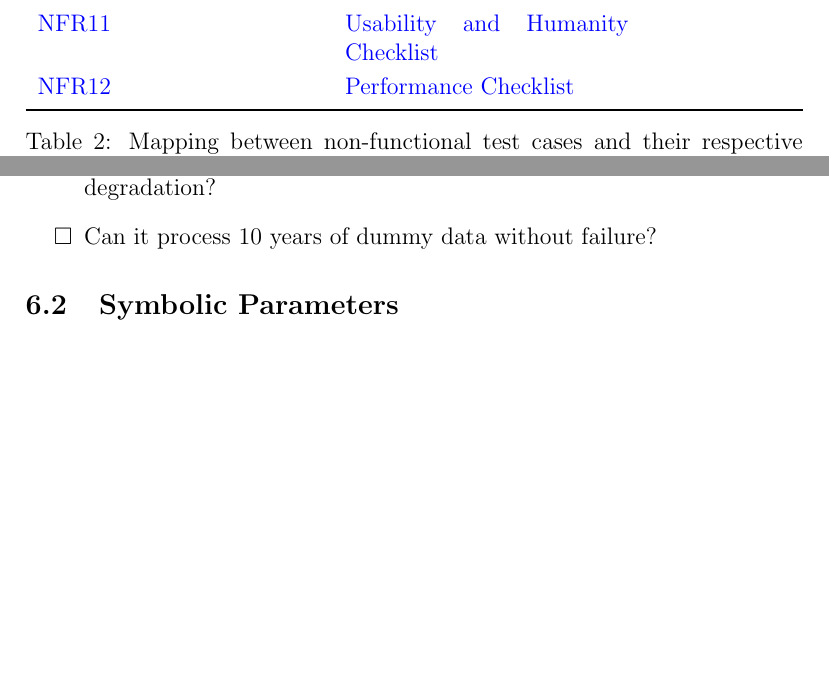
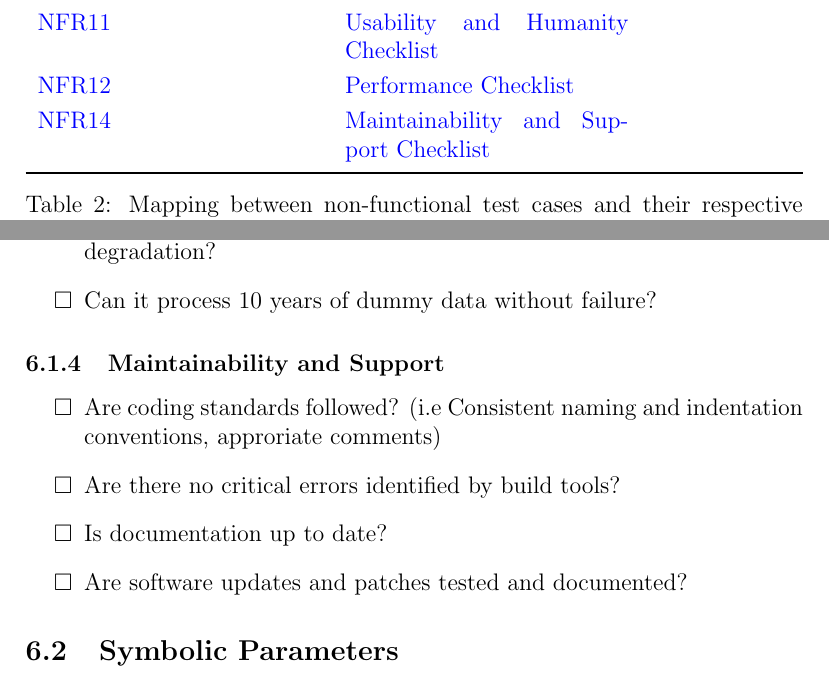
Before and after one commit to ausbennett/mes-finance-platform, a LaTeX document (docs/VnVPlan/VnVPlan.tex): two parts of pages 45 and 51 of 55, joined at a grey line, cut so that both start at the same text, the shorter picture padded with empty space. Compiled offline with pdfLaTeX.

Commit message:
Checklist for NFR14 Maintainability & Support (#81)

```diff
--- a/docs/VnVPlan/VnVPlan.tex
+++ b/docs/VnVPlan/VnVPlan.tex
@@ -1544,6 +1545,7 @@ How Test Will Be Performed: The user will be given a list of relevant compliance
   \hyperlink{nfr10}{NFR10} & \hyperlink{checklist-nfr10}{Look and Feel Checklist}\\
   \hyperlink{nfr11}{NFR11} & \hyperlink{checklist-nfr11}{Usability and Humanity Checklist}\\
   \hyperlink{nfr12}{NFR12} & \hyperlink{checklist-nfr12}{Performance Checklist}\\
+  \hyperlink{nfr14}{NFR14} & \hyperlink{checklist-nfr14}{Maintainability and Support Checklist}\\
 
 \bottomrule
 \end{tabularx}
@@ -1706,6 +1708,14 @@ needs to be well-documented, with meaningful names for all of the tests.}
     \item Can it process 10 years of dummy data without failure?
   \end{itemize}
 
+\hypertarget{checklist-nfr14}{}
+\subsubsection{Maintainability and Support}
+  \begin{itemize}[label=$\square$] % Use an empty box as the checkbox
+    \item Are coding standards followed? (i.e Consistent naming and indentation conventions, approriate comments)
+    \item Are there no critical errors identified by build tools?
+    \item Is documentation up to date?
+    \item Are software updates and patches tested and documented?
+  \end{itemize}
 
 
 
```
Also changed, not shown: docs/VnVPlan/VnVPlan.tex (1 more changed lines).
